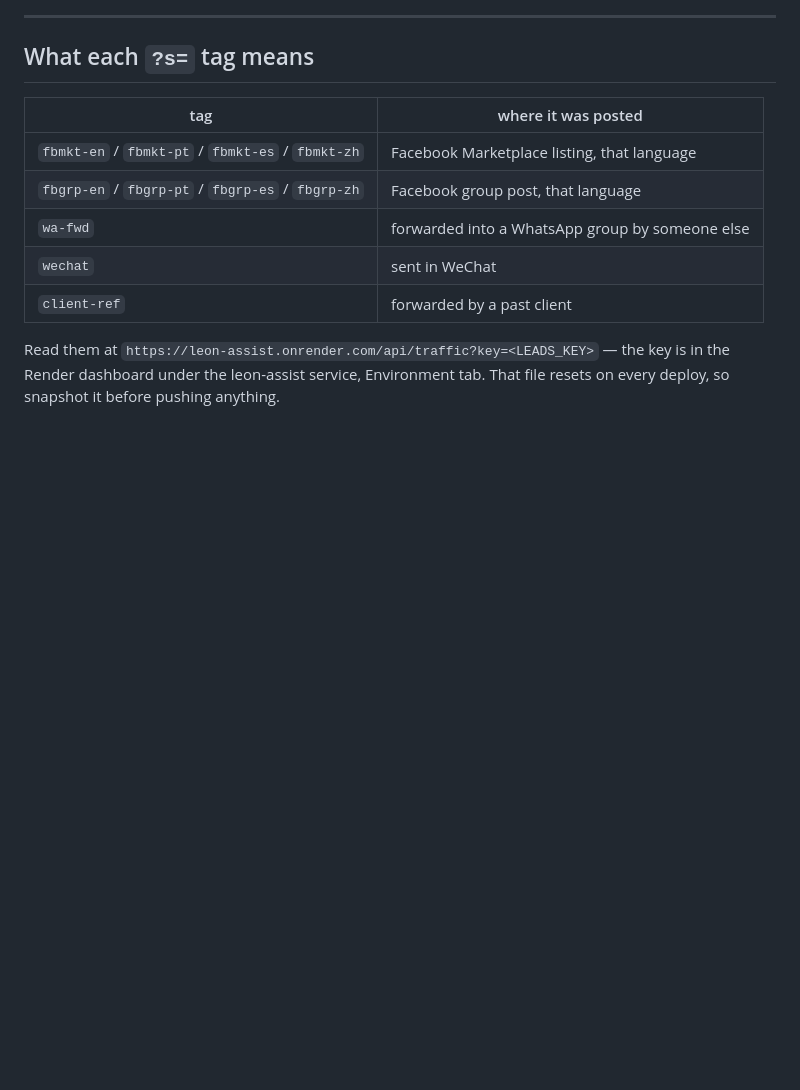
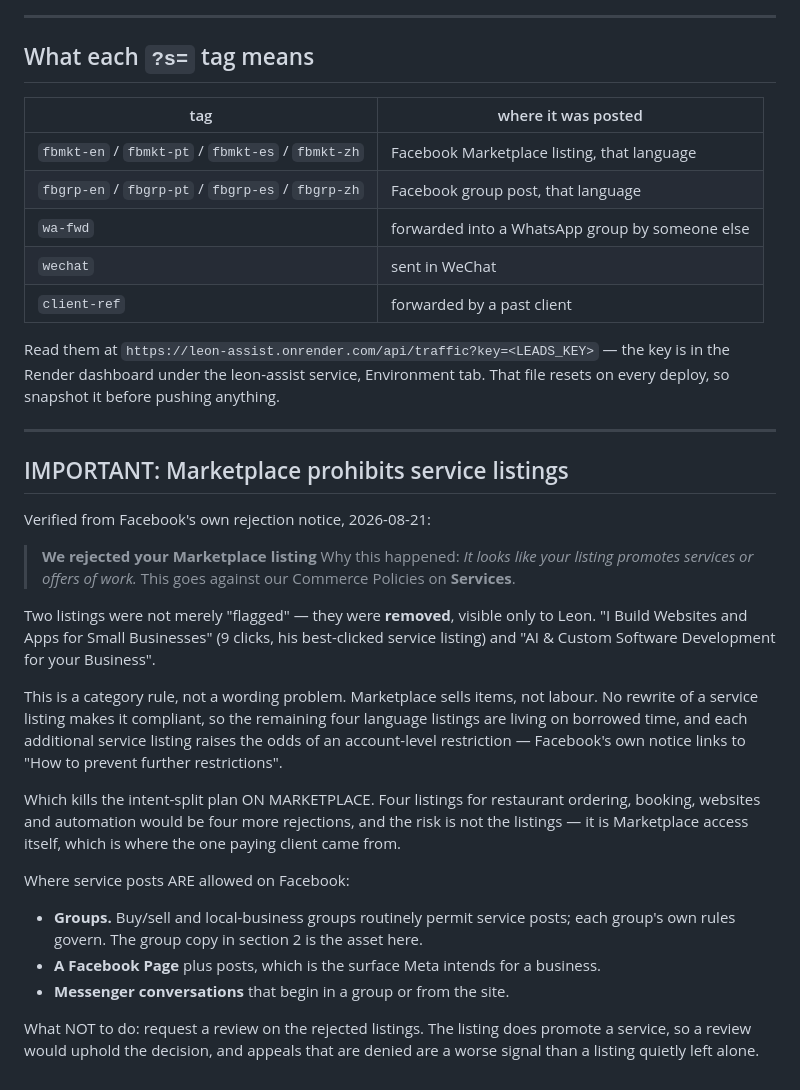
Before and after one commit to Noctilucenty/leon-dev-site, a Markdown page: content/posts.md, the part around the change. GitHub-like rendering; blank space fills up the shorter version.

Commit message:
Record why Marketplace rejected the service listings
Not a wording problem and not a flag — a removal. Facebook's notice: "It looks
like your listing promotes services or offers of work. This goes against our
Commerce Policies on Services." Marketplace sells items, not labour.

Two listings are already removed and visible only to Leon, including the
best-clicked one. The four language listings are the same category of thing and
are living on borrowed time, so the plan to split them by buyer intent would
have produced four more rejections and pushed the account toward the
restriction Facebook's own notice warns about.

Written down because the obvious next move — rewrite and try again — is the
wrong one, and would be re-proposed otherwise.

```diff
--- a/content/posts.md
+++ b/content/posts.md
@@ -242,3 +242,38 @@ For a 微信群 or a one-to-one. WeChat strips most formatting, so this is plain
 Read them at `https://leon-assist.onrender.com/api/traffic?key=<LEADS_KEY>` — the key is
 in the Render dashboard under the leon-assist service, Environment tab. That file resets
 on every deploy, so snapshot it before pushing anything.
+
+---
+
+## IMPORTANT: Marketplace prohibits service listings
+
+Verified from Facebook's own rejection notice, 2026-08-21:
+
+> **We rejected your Marketplace listing**
+> Why this happened: *It looks like your listing promotes services or offers of work.*
+> This goes against our Commerce Policies on **Services**.
+
+Two listings were not merely "flagged" — they were **removed**, visible only to
+Leon. "I Build Websites and Apps for Small Businesses" (9 clicks, his best-clicked
+service listing) and "AI & Custom Software Development for your Business".
+
+This is a category rule, not a wording problem. Marketplace sells items, not
+labour. No rewrite of a service listing makes it compliant, so the remaining four
+language listings are living on borrowed time, and each additional service
+listing raises the odds of an account-level restriction — Facebook's own notice
+links to "How to prevent further restrictions".
+
+Which kills the intent-split plan ON MARKETPLACE. Four listings for restaurant
+ordering, booking, websites and automation would be four more rejections, and
+the risk is not the listings — it is Marketplace access itself, which is where
+the one paying client came from.
+
+Where service posts ARE allowed on Facebook:
+- **Groups.** Buy/sell and local-business groups routinely permit service posts;
+  each group's own rules govern. The group copy in section 2 is the asset here.
+- **A Facebook Page** plus posts, which is the surface Meta intends for a business.
+- **Messenger conversations** that begin in a group or from the site.
+
+What NOT to do: request a review on the rejected listings. The listing does
+promote a service, so a review would uphold the decision, and appeals that are
+denied are a worse signal than a listing quietly left alone.
```
